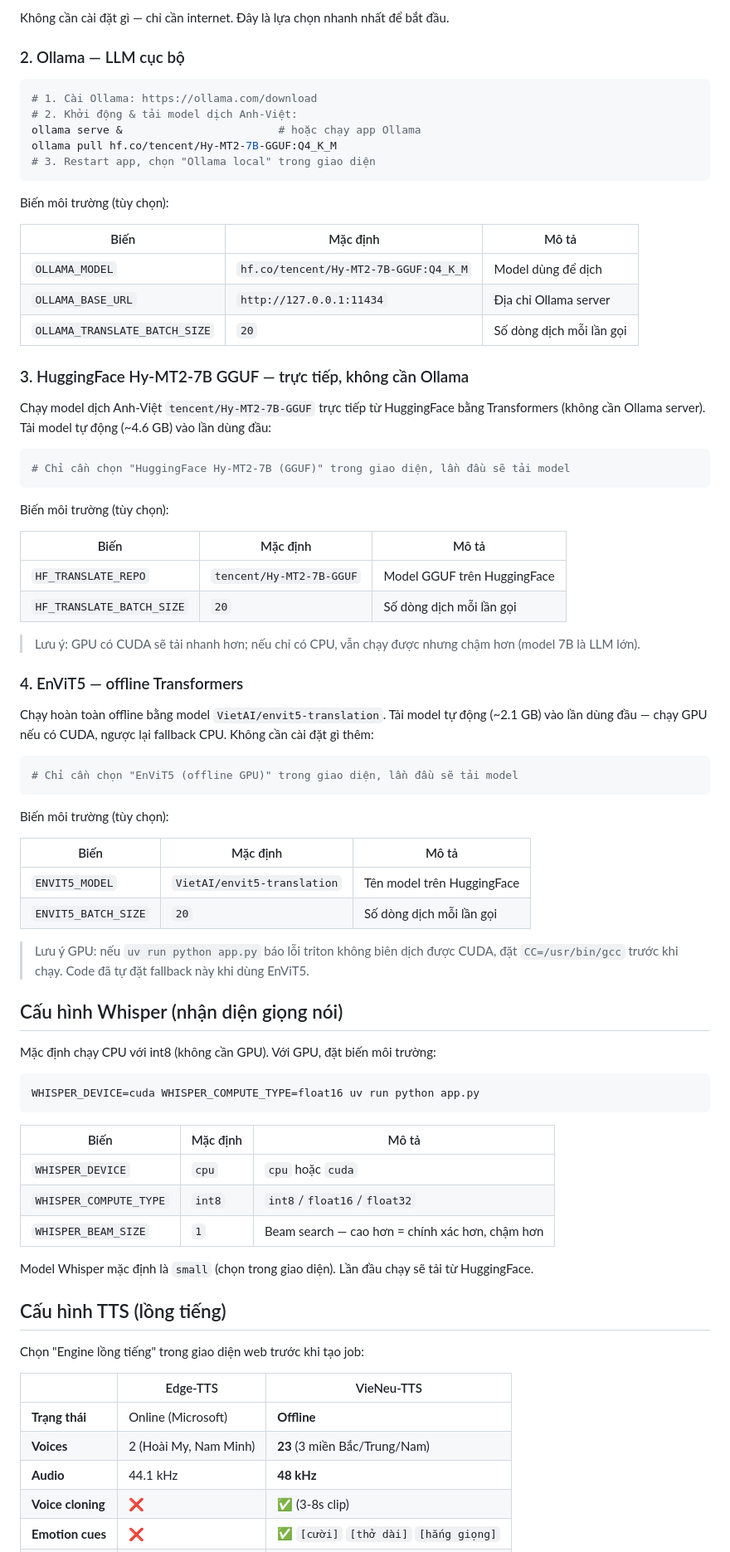
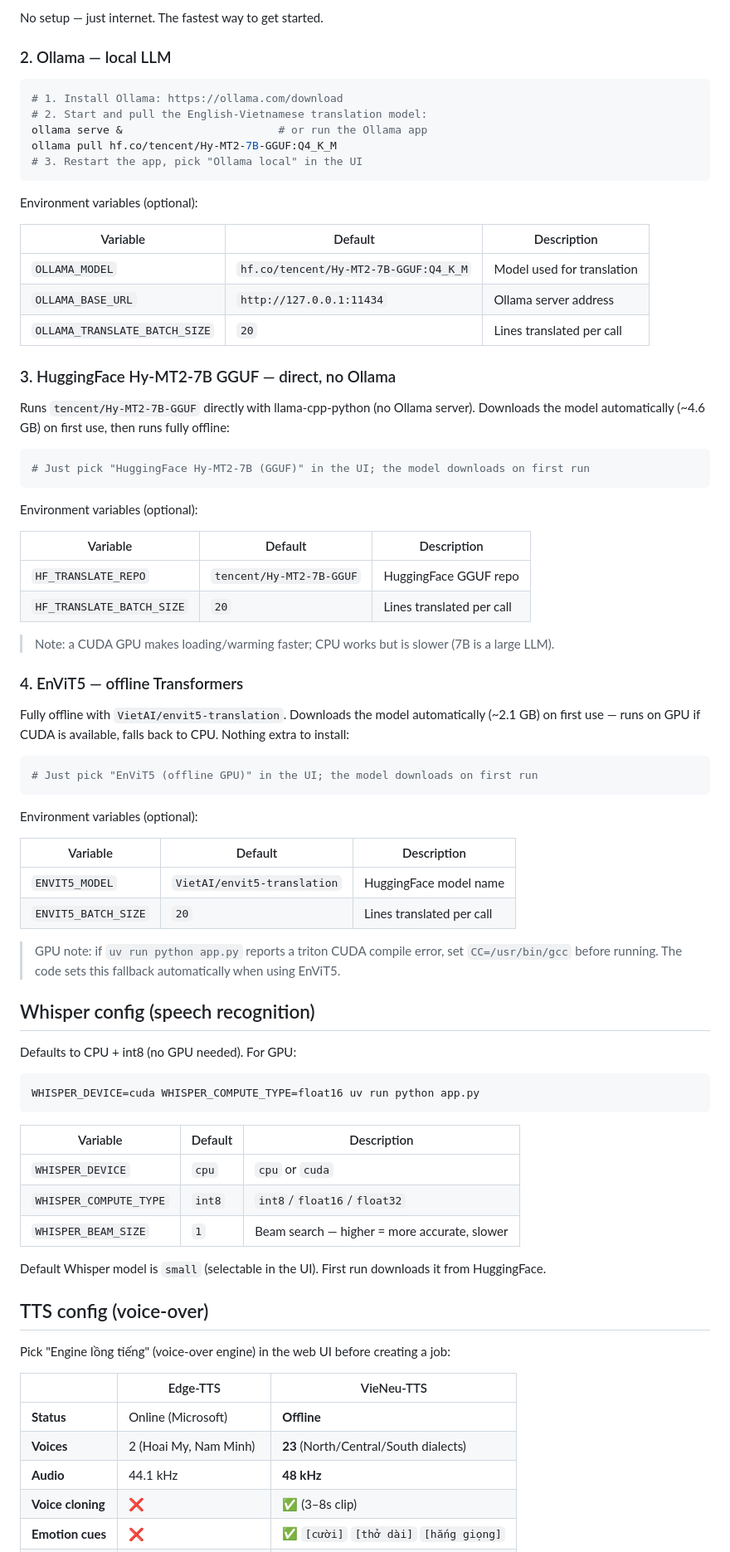
Before and after one commit to ledangquangdangquang/ViVidDubber, a Markdown page: README.md, the part around one of its changes. Shown at 83% size. Drawn GitHub-style.

Commit message:
Split README: rename to README_vi.md, add English README.md

````diff
--- a/README.md
+++ b/README.md
@@ -72,82 +74,82 @@ Chọn "Translation provider" trong giao diện web trước khi tạo job:
 
-Không cần cài đặt gì — chỉ cần internet. Đây là lựa chọn nhanh nhất để bắt đầu.
+No setup — just internet. The fastest way to get started.
 
-### 2. Ollama — LLM cục bộ
+### 2. Ollama — local LLM
 
 ```bash
-# 1. Cài Ollama: https://ollama.com/download
-# 2. Khởi động & tải model dịch Anh-Việt:
-ollama serve &                        # hoặc chạy app Ollama
+# 1. Install Ollama: https://ollama.com/download
+# 2. Start and pull the English-Vietnamese translation model:
+ollama serve &                        # or run the Ollama app
 ollama pull hf.co/tencent/Hy-MT2-7B-GGUF:Q4_K_M
-# 3. Restart app, chọn "Ollama local" trong giao diện
+# 3. Restart the app, pick "Ollama local" in the UI
 ```
 
-Biến môi trường (tùy chọn):
+Environment variables (optional):
 
-| Biến | Mặc định | Mô tả |
+| Variable | Default | Description |
 |---|---|---|
-| `OLLAMA_MODEL` | `hf.co/tencent/Hy-MT2-7B-GGUF:Q4_K_M` | Model dùng để dịch |
-| `OLLAMA_BASE_URL` | `http://127.0.0.1:11434` | Địa chỉ Ollama server |
-| `OLLAMA_TRANSLATE_BATCH_SIZE` | `20` | Số dòng dịch mỗi lần gọi |
+| `OLLAMA_MODEL` | `hf.co/tencent/Hy-MT2-7B-GGUF:Q4_K_M` | Model used for translation |
+| `OLLAMA_BASE_URL` | `http://127.0.0.1:11434` | Ollama server address |
+| `OLLAMA_TRANSLATE_BATCH_SIZE` | `20` | Lines translated per call |
 
-### 3. HuggingFace Hy-MT2-7B GGUF — trực tiếp, không cần Ollama
+### 3. HuggingFace Hy-MT2-7B GGUF — direct, no Ollama
 
-Chạy model dịch Anh-Việt `tencent/Hy-MT2-7B-GGUF` trực tiếp từ HuggingFace bằng Transformers (không cần Ollama server). Tải model tự động (~4.6 GB) vào lần dùng đầu:
+Runs `tencent/Hy-MT2-7B-GGUF` directly with llama-cpp-python (no Ollama server). Downloads the model automatically (~4.6 GB) on first use, then runs fully offline:
 
 ```bash
-# Chỉ cần chọn "HuggingFace Hy-MT2-7B (GGUF)" trong giao diện, lần đầu sẽ tải model
+# Just pick "HuggingFace Hy-MT2-7B (GGUF)" in the UI; the model downloads on first run
 ```
 
-Biến môi trường (tùy chọn):
+Environment variables (optional):
 
-| Biến | Mặc định | Mô tả |
+| Variable | Default | Description |
 |---|---|---|
-| `HF_TRANSLATE_REPO` | `tencent/Hy-MT2-7B-GGUF` | Model GGUF trên HuggingFace |
-| `HF_TRANSLATE_BATCH_SIZE` | `20` | Số dòng dịch mỗi lần gọi |
+| `HF_TRANSLATE_REPO` | `tencent/Hy-MT2-7B-GGUF` | HuggingFace GGUF repo |
+| `HF_TRANSLATE_BATCH_SIZE` | `20` | Lines translated per call |
 
-> Lưu ý: GPU có CUDA sẽ tải nhanh hơn; nếu chỉ có CPU, vẫn chạy được nhưng chậm hơn (model 7B là LLM lớn).
+> Note: a CUDA GPU makes loading/warming faster; CPU works but is slower (7B is a large LLM).
 
 ### 4. EnViT5 — offline Transformers
 
-Chạy hoàn toàn offline bằng model `VietAI/envit5-translation`. Tải model tự động (~2.1 GB) vào lần dùng đầu — chạy GPU nếu có CUDA, ngược lại fallback CPU. Không cần cài đặt gì thêm:
+Fully offline with `VietAI/envit5-translation`. Downloads the model automatically (~2.1 GB) on first use — runs on GPU if CUDA is available, falls back to CPU. Nothing extra to install:
 
 ```bash
-# Chỉ cần chọn "EnViT5 (offline GPU)" trong giao diện, lần đầu sẽ tải model
+# Just pick "EnViT5 (offline GPU)" in the UI; the model downloads on first run
 ```
 
-Biến môi trường (tùy chọn):
+Environment variables (optional):
 
-| Biến | Mặc định | Mô tả |
+| Variable | Default | Description |
 |---|---|---|
-| `ENVIT5_MODEL` | `VietAI/envit5-translation` | Tên model trên HuggingFace |
-| `ENVIT5_BATCH_SIZE` | `20` | Số dòng dịch mỗi lần gọi |
+| `ENVIT5_MODEL` | `VietAI/envit5-translation` | HuggingFace model name |
+| `ENVIT5_BATCH_SIZE` | `20` | Lines translated per call |
 
-> Lưu ý GPU: nếu `uv run python app.py` báo lỗi triton không biên dịch được CUDA, đặt `CC=/usr/bin/gcc` trước khi chạy. Code đã tự đặt fallback này khi dùng EnViT5.
+> GPU note: if `uv run python app.py` reports a triton CUDA compile error, set `CC=/usr/bin/gcc` before running. The code sets this fallback automatically when using EnViT5.
 
-## Cấu hình Whisper (nhận diện giọng nói)
+## Whisper config (speech recognition)
 
-Mặc định chạy CPU với int8 (không cần GPU). Với GPU, đặt biến môi trường:
+Defaults to CPU + int8 (no GPU needed). For GPU:
 
 ```bash
 WHISPER_DEVICE=cuda WHISPER_COMPUTE_TYPE=float16 uv run python app.py
 ```
 
-| Biến | Mặc định | Mô tả |
+| Variable | Default | Description |
 |---|---|---|
-| `WHISPER_DEVICE` | `cpu` | `cpu` hoặc `cuda` |
+| `WHISPER_DEVICE` | `cpu` | `cpu` or `cuda` |
 | `WHISPER_COMPUTE_TYPE` | `int8` | `int8`/`float16`/`float32` |
-| `WHISPER_BEAM_SIZE` | `1` | Beam search — cao hơn = chính xác hơn, chậm hơn |
+| `WHISPER_BEAM_SIZE` | `1` | Beam search — higher = more accurate, slower |
 
-Model Whisper mặc định là `small` (chọn trong giao diện). Lần đầu chạy sẽ tải từ HuggingFace.
+Default Whisper model is `small` (selectable in the UI). First run downloads it from HuggingFace.
 
-## Cấu hình TTS (lồng tiếng)
+## TTS config (voice-over)
 
-Chọn "Engine lồng tiếng" trong giao diện web trước khi tạo job:
+Pick "Engine lồng tiếng" (voice-over engine) in the web UI before creating a job:
 
 | | Edge-TTS | VieNeu-TTS |
 |---|---|---|
-| **Trạng thái** | Online (Microsoft) | **Offline** |
-| **Voices** | 2 (Hoài My, Nam Minh) | **23** (3 miền Bắc/Trung/Nam) |
+| **Status** | Online (Microsoft) | **Offline** |
+| **Voices** | 2 (Hoai My, Nam Minh) | **23** (North/Central/South dialects) |
 | **Audio** | 44.1 kHz | **48 kHz** |
-| **Voice cloning** | ❌ | ✅ (3-8s clip) |
+| **Voice cloning** | ❌ | ✅ (3–8s clip) |
 | **Emotion cues** | ❌ | ✅ `[cười]` `[thở dài]` `[hắng giọng]` |
````
Also changed, not shown: other parts of README.md (+61 -59 lines), README_vi.md (added, +196 -0 lines).
